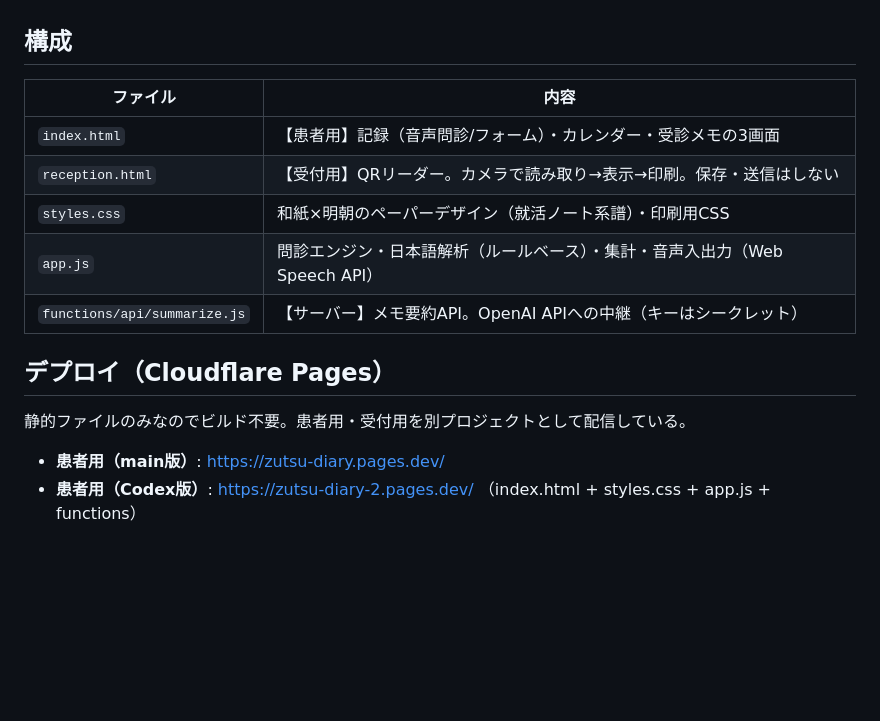
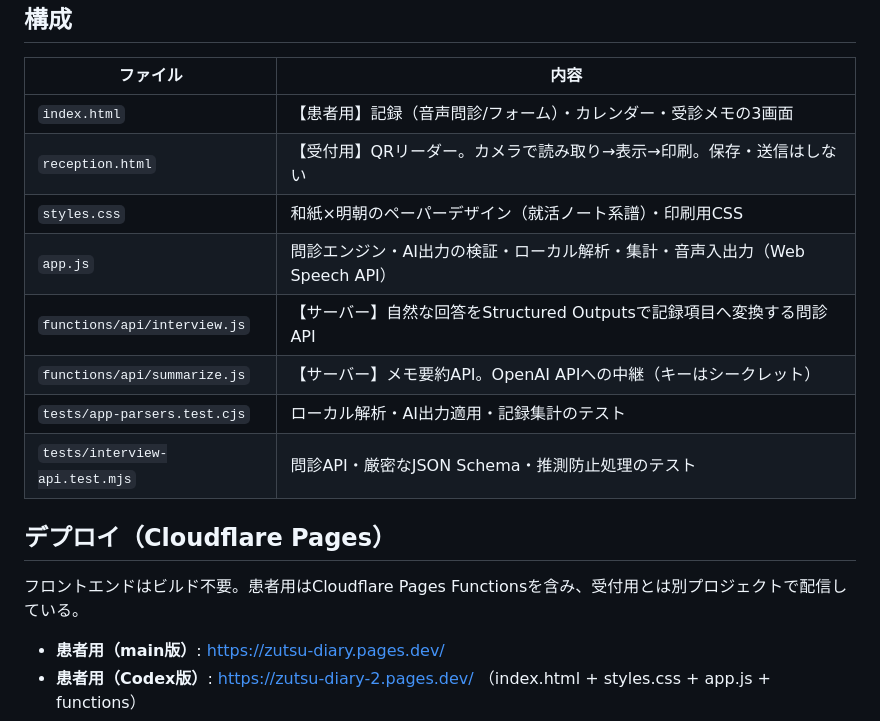
Before and after one commit to yasunishimaki/zutu-diary, a Markdown page: README.md, the part around one of its changes. GitHub-like rendering; blank space fills up the shorter version.

```diff
--- a/README.md
+++ b/README.md
@@ -33,12 +36,15 @@
 | `index.html` | 【患者用】記録（音声問診/フォーム）・カレンダー・受診メモの3画面 |
 | `reception.html` | 【受付用】QRリーダー。カメラで読み取り→表示→印刷。保存・送信はしない |
 | `styles.css` | 和紙×明朝のペーパーデザイン（就活ノート系譜）・印刷用CSS |
-| `app.js` | 問診エンジン・日本語解析（ルールベース）・集計・音声入出力（Web Speech API） |
+| `app.js` | 問診エンジン・AI出力の検証・ローカル解析・集計・音声入出力（Web Speech API） |
+| `functions/api/interview.js` | 【サーバー】自然な回答をStructured Outputsで記録項目へ変換する問診API |
 | `functions/api/summarize.js` | 【サーバー】メモ要約API。OpenAI APIへの中継（キーはシークレット） |
+| `tests/app-parsers.test.cjs` | ローカル解析・AI出力適用・記録集計のテスト |
+| `tests/interview-api.test.mjs` | 問診API・厳密なJSON Schema・推測防止処理のテスト |
 
 ## デプロイ（Cloudflare Pages）
 
-静的ファイルのみなのでビルド不要。患者用・受付用を別プロジェクトとして配信している。
+フロントエンドはビルド不要。患者用はCloudflare Pages Functionsを含み、受付用とは別プロジェクトで配信している。
 
 - **患者用（main版）**: https://zutsu-diary.pages.dev/
 - **患者用（Codex版）**: https://zutsu-diary-2.pages.dev/ （index.html + styles.css + app.js + functions）
```
Also changed, not shown: other parts of README.md (+24 -11 lines).
